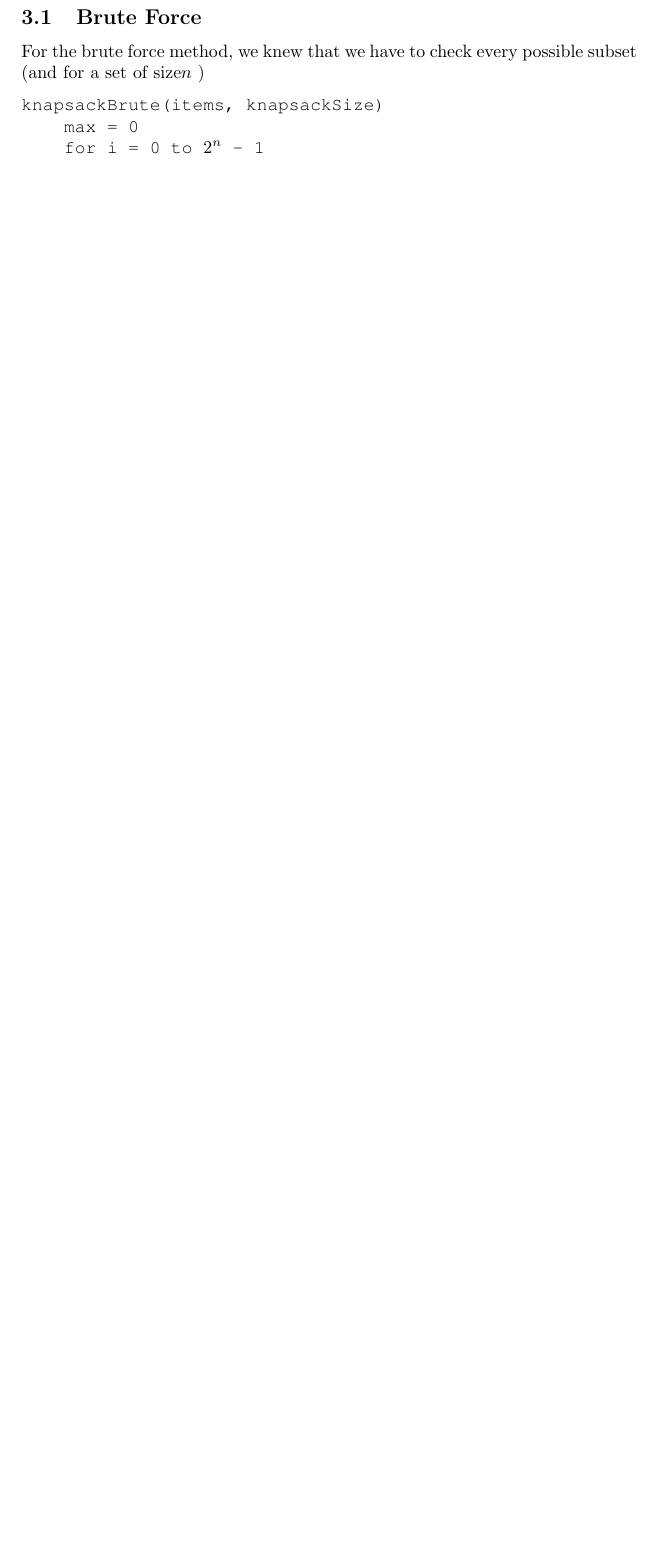
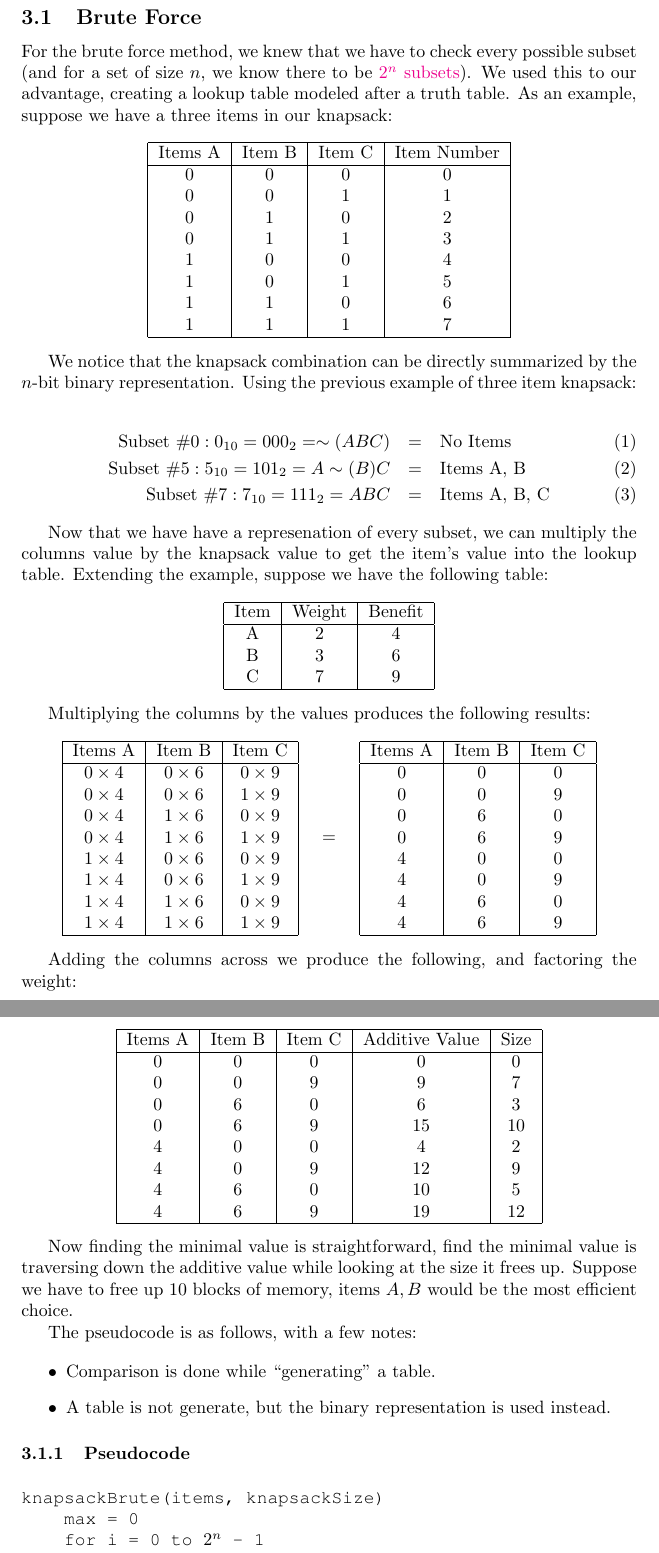
Before and after one commit to IllyaStarikov/academia, a LaTeX document (src/cs2500-algorithms/CS2500-Project1/Report I.tex): part of page 2 of 2 before the commit and two parts of pages 2 and 3 of 4 after it, the two joined at a grey line, cut so that both start at the same text, the shorter picture padded with empty space. Compiled offline with pdfLaTeX.

Commit message:
Finished Psuedocode, description and complexity for brute force method.

```diff
--- a/src/cs2500-algorithms/CS2500-Project1/Report I.tex
+++ b/src/cs2500-algorithms/CS2500-Project1/Report I.tex
@@ -4,6 +4,7 @@
 \author{Illya Starikov, Claire Trebing, \& Timothy Ott}
 \date{Due Date: March 07, 2016}
 
+\usepackage{amsmath, amssymb}
 \usepackage{hyperref}
 \hypersetup{
     colorlinks=true,
@@ -41,8 +42,105 @@ As stated previously, memory management is solved in a less-than-perfect manner.
 For our project we decided to take a more \href{https://en.wikipedia.org/wiki/Skeuomorph}{skeuomorphic} and object oriented approach, modeling objects after their real world counterparts, such as \texttt{Application} or \texttt{Smartphone}. As for the approaches, we have the following solutions:
 
 \subsection{Brute Force}
-For the brute force method, we knew that we have to check every possible subset (and for a set of size$n$ )
+For the brute force method, we knew that we have to check every possible subset (and for a set of size $n$, we know there to be \href{http://mathworld.wolfram.com/Subset.html}{$2^n$ subsets}). We used this to our advantage, creating a lookup table modeled after a truth table. As an example, suppose we have a three items in our knapsack:
 
+\begin{center}
+    \begin{tabular}{|c|c|c|c|}
+        \hline
+        Items A & Item B & Item C & Item Number  \\ \hline
+        0 & 0 & 0 & 0\\
+        0 & 0 & 1 & 1\\
+        0 & 1 & 0 & 2\\
+        0 & 1 & 1 & 3\\
+        1 & 0 & 0 & 4\\
+        1 & 0 & 1 & 5\\
+        1 & 1 & 0 & 6\\
+        1 & 1 & 1 & 7\\
+        \hline
+    \end{tabular}
+\end{center}
+
+We notice that the knapsack combination can be directly summarized by the $n$-bit binary representation. Using the previous example of three item knapsack:
+
+\begin{eqnarray}
+    \text{Subset \#0}: 0_{10} = 000_{2} = \sim(ABC) & = & \text{No Items} \\
+    \text{Subset \#5}: 5_{10} = 101_{2} = A\sim(B)C & = & \text{Items A, B} \\
+    \text{Subset \#7}: 7_{10} = 111_{2} = ABC & = & \text{Items A, B, C}
+\end{eqnarray}
+
+Now that we have have a represenation of every subset, we can multiply the columns value by the knapsack value to get the item's value into the lookup table. Extending the example, suppose we have the following table:
+
+\begin{center}
+    \begin{tabular}{|c|c|c|}
+        \hline
+        Item & Weight & Benefit \\ \hline
+        A & 2 & 4 \\
+        B & 3 & 6 \\
+        C & 7 & 9 \\
+        \hline
+    \end{tabular}
+\end{center}
+
+Multiplying the columns by the values produces the following results:
+
+\begin{center}
+
+    \begin{tabular}{|c|c|c|}
+        \hline
+        Items A & Item B & Item C   \\ \hline
+        $0 \times 4$ & $0 \times 6$ & $0 \times 9$ \\
+        $0 \times 4$ & $0 \times 6$ & $1 \times 9$ \\
+        $0 \times 4$ & $1 \times 6$ & $0 \times 9$ \\
+        $0 \times 4$ & $1 \times 6$ & $1 \times 9$ \\
+        $1 \times 4$ & $0 \times 6$ & $0 \times 9$ \\
+        $1 \times 4$ & $0 \times 6$ & $1 \times 9$ \\
+        $1 \times 4$ & $1 \times 6$ & $0 \times 9$ \\
+        $1 \times 4$ & $1 \times 6$ & $1 \times 9$ \\
+        \hline
+    \end{tabular} \quad
+    = \quad
+    \begin{tabular}{|c|c|c|}
+        \hline
+        Items A & Item B & Item C \\ \hline
+        0 & 0 & 0\\
+        0 & 0 & 9\\
+        0 & 6 & 0\\
+        0 & 6 & 9\\
+        4 & 0 & 0\\
+        4 & 0 & 9\\
+        4 & 6 & 0\\
+        4 & 6 & 9\\
+        \hline
+    \end{tabular}
+\end{center}
+
+Adding the columns across we produce the following, and factoring the weight:
+\begin{center}
+    \begin{tabular}{|c|c|c|c|c|}
+        \hline
+        Items A & Item B & Item C & Additive Value & Size \\ \hline
+        0 & 0 & 0 & 0 & 0\\
+        0 & 0 & 9 & 9 & 7\\
+        0 & 6 & 0 & 6 & 3\\
+        0 & 6 & 9 & 15 & 10\\
+        4 & 0 & 0 & 4 & 2\\
+        4 & 0 & 9 & 12 & 9\\
+        4 & 6 & 0 & 10 & 5\\
+        4 & 6 & 9 & 19 & 12\\
+        \hline
+    \end{tabular}
+\end{center}
+
+Now finding the minimal value is straightforward, find the minimal value is traversing down the additive value while looking at the size it frees up. Suppose we have to free up 10 blocks of memory, items $A, B$ would be the most efficient choice.
+
+The pseudocode is as follows, with a few notes:
+
+\begin{itemize}
+    \item Comparison is done while ``generating'' a table.
+    \item A table is not generate, but the binary representation is used instead.
+\end{itemize}
+
+\subsubsection{Pseudocode}
 \begin{lstlisting}[mathescape]
 knapsackBrute(items, knapsackSize)
     max = 0
```
Also changed, not shown: src/cs2500-algorithms/CS2500-Project1/Report I.pdf, src/cs2500-algorithms/CS2500-Project1/Report I.tex (10 more changed lines), 6 other files.
